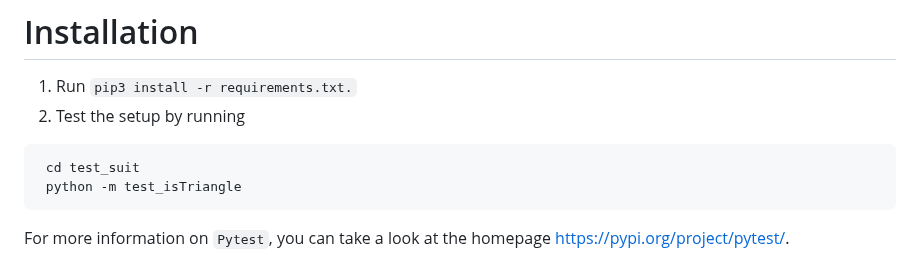
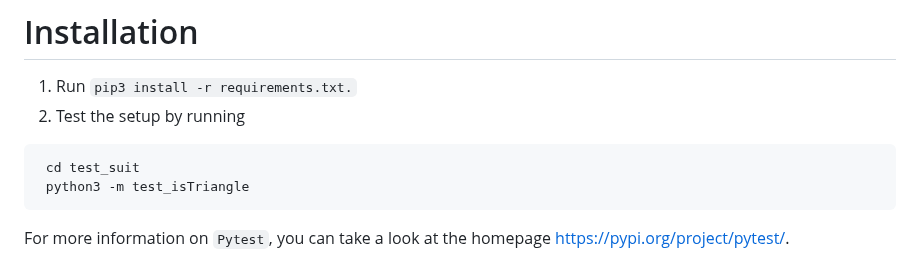
Before and after one commit to CS520-Fall2023/IE2-Triangle-Python-Solution, a Markdown page: README.md, the part around the change. Drawn GitHub-style.

Commit message:
Update README.md
Switched to using python 3 commands instead of python ones.

````diff
--- a/README.md
+++ b/README.md
@@ -7,7 +7,7 @@ test effectiveness, using code coverage and mutation analysis.
 2. Test the setup by running
   ```
    cd test_suit
-   python -m test_isTriangle
+   python3 -m test_isTriangle
    ```
 For more information on ```Pytest```, you can take a look at the homepage https://pypi.org/project/pytest/.
 
````
